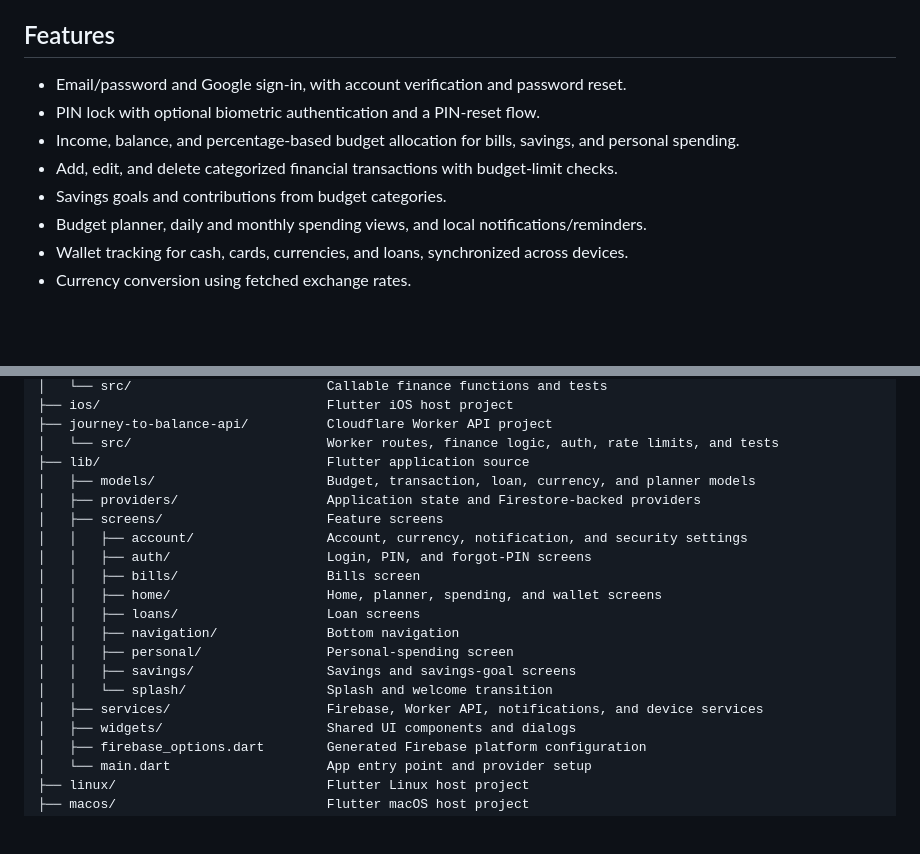
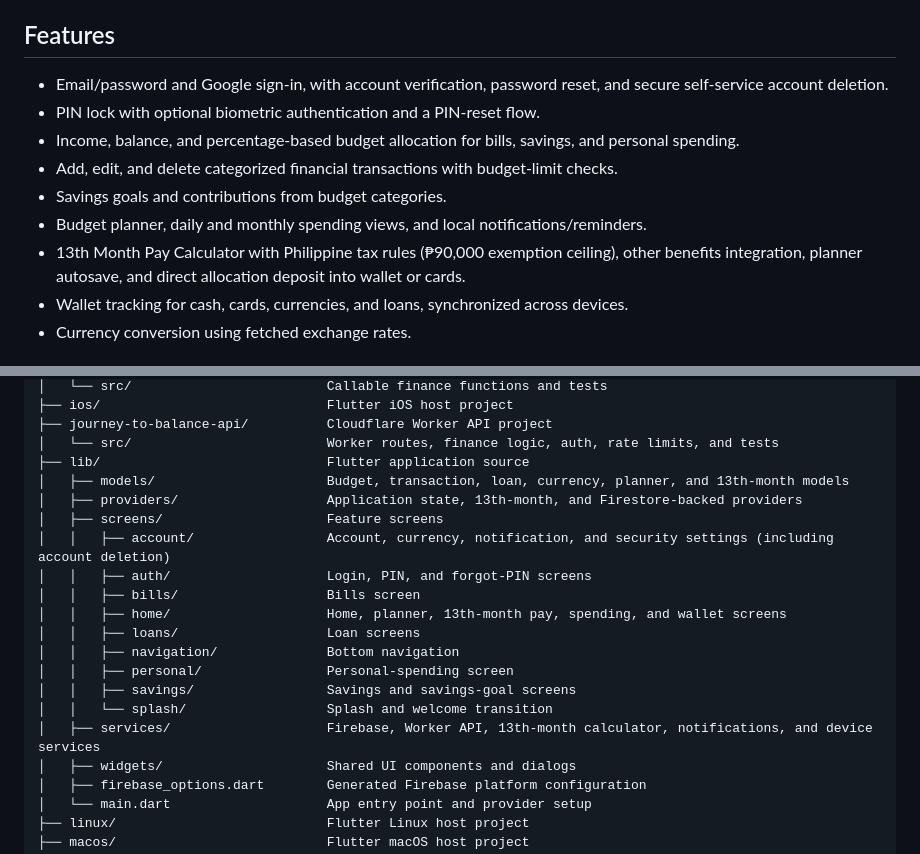
Before and after one commit to wbcjep0108/Journey-To-Balance, a Markdown page: README.md, 2 parts joined by grey strips. Rendered like a GitHub page; blank space fills up the shorter version.

```diff
--- a/README.md
+++ b/README.md
@@ -4,12 +4,13 @@ Journey to Balance is a Flutter personal-finance app for recording income, bills
 
 ## Features
 
-- Email/password and Google sign-in, with account verification and password reset.
+- Email/password and Google sign-in, with account verification, password reset, and secure self-service account deletion.
 - PIN lock with optional biometric authentication and a PIN-reset flow.
 - Income, balance, and percentage-based budget allocation for bills, savings, and personal spending.
 - Add, edit, and delete categorized financial transactions with budget-limit checks.
 - Savings goals and contributions from budget categories.
 - Budget planner, daily and monthly spending views, and local notifications/reminders.
+- 13th Month Pay Calculator with Philippine tax rules (₱90,000 exemption ceiling), other benefits integration, planner autosave, and direct allocation deposit into wallet or cards.
 - Wallet tracking for cash, cards, currencies, and loans, synchronized across devices.
 - Currency conversion using fetched exchange rates.
 
@@ -48,19 +49,19 @@ Other notable packages include `intl` for formatting, `crypto` for security-rela
 ├── journey-to-balance-api/          Cloudflare Worker API project
 │   └── src/                         Worker routes, finance logic, auth, rate limits, and tests
 ├── lib/                             Flutter application source
-│   ├── models/                      Budget, transaction, loan, currency, and planner models
-│   ├── providers/                   Application state and Firestore-backed providers
+│   ├── models/                      Budget, transaction, loan, currency, planner, and 13th-month models
+│   ├── providers/                   Application state, 13th-month, and Firestore-backed providers
 │   ├── screens/                     Feature screens
-│   │   ├── account/                 Account, currency, notification, and security settings
+│   │   ├── account/                 Account, currency, notification, and security settings (including account deletion)
 │   │   ├── auth/                    Login, PIN, and forgot-PIN screens
 │   │   ├── bills/                   Bills screen
-│   │   ├── home/                    Home, planner, spending, and wallet screens
+│   │   ├── home/                    Home, planner, 13th-month pay, spending, and wallet screens
 │   │   ├── loans/                   Loan screens
 │   │   ├── navigation/              Bottom navigation
 │   │   ├── personal/                Personal-spending screen
 │   │   ├── savings/                 Savings and savings-goal screens
 │   │   └── splash/                  Splash and welcome transition
-│   ├── services/                    Firebase, Worker API, notifications, and device services
+│   ├── services/                    Firebase, Worker API, 13th-month calculator, notifications, and device services
 │   ├── widgets/                     Shared UI components and dialogs
 │   ├── firebase_options.dart        Generated Firebase platform configuration
 │   └── main.dart                    App entry point and provider setup
```
Also changed, not shown: other parts of README.md (+1 -1 lines).
